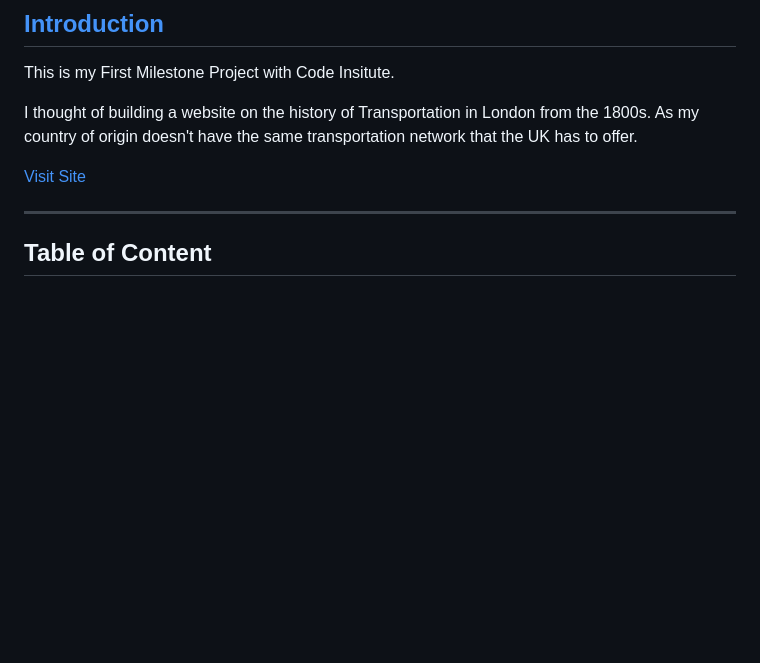
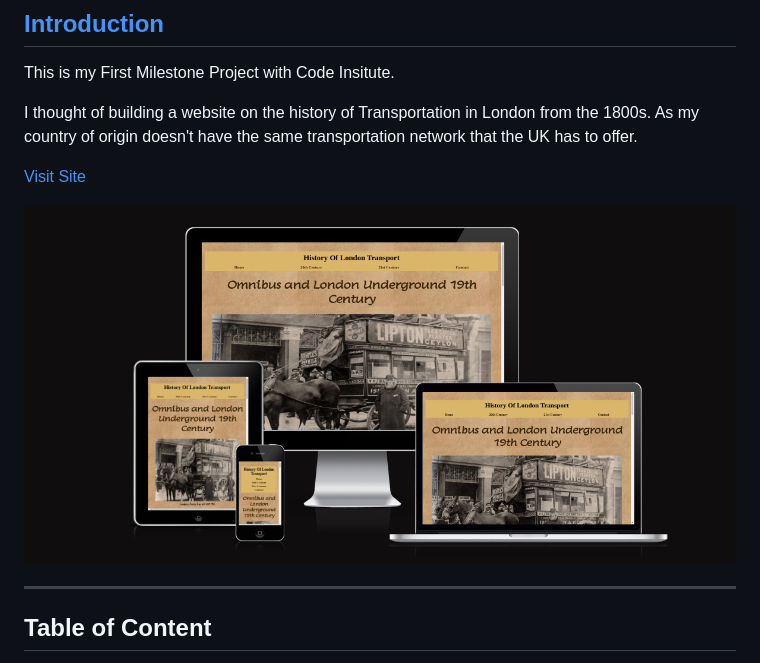
Before and after one commit to douglas86/history-of-london, a Markdown page: README.md, the part around the change. Rendered like a GitHub page; pictures changed too: assets/images/readme/Site-looks-on-other-displays.png (added); blank space fills up the shorter version.

Commit message:
Added: screenshot of how site looks on devices

```diff
--- a/README.md
+++ b/README.md
@@ -10,6 +10,8 @@ I thought of building a website on the history of Transportation in London from
 As my country of origin doesn't have the same transportation network that the UK has to offer.
 
 [Visit Site](https://douglas86.github.io/history-of-london/)
+
+![Site-looks-on-other-displays.png](assets%2Fimages%2Freadme%2FSite-looks-on-other-displays.png)
 
 ---
 
```
